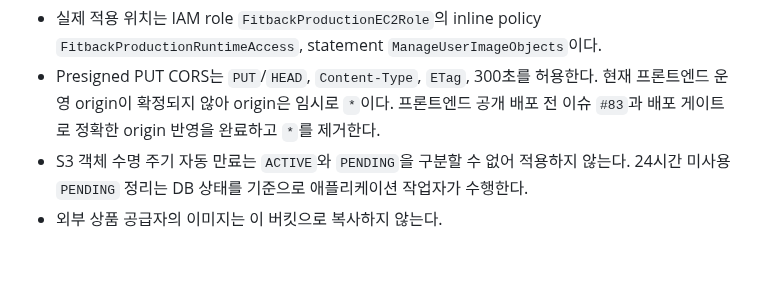
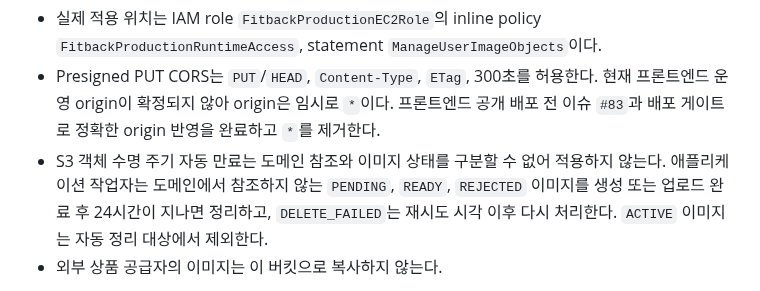
Before and after one commit to FIT-BACK/backend, a Markdown page: docs/DEPLOYMENT.md, the part around the change. GitHub-like rendering; blank space fills up the shorter version.

```diff
--- a/docs/DEPLOYMENT.md
+++ b/docs/DEPLOYMENT.md
@@ -205,7 +205,7 @@ SSM command는 root 권한으로 `/opt/fitback/releases/<release-id>`에 배포
 - 실제 적용 위치는 IAM role `FitbackProductionEC2Role`의 inline policy
   `FitbackProductionRuntimeAccess`, statement `ManageUserImageObjects`이다.
 - Presigned PUT CORS는 `PUT`/`HEAD`, `Content-Type`, `ETag`, 300초를 허용한다. 현재 프론트엔드 운영 origin이 확정되지 않아 origin은 임시로 `*`이다. 프론트엔드 공개 배포 전 이슈 `#83`과 배포 게이트로 정확한 origin 반영을 완료하고 `*`를 제거한다.
-- S3 객체 수명 주기 자동 만료는 `ACTIVE`와 `PENDING`을 구분할 수 없어 적용하지 않는다. 24시간 미사용 `PENDING` 정리는 DB 상태를 기준으로 애플리케이션 작업자가 수행한다.
+- S3 객체 수명 주기 자동 만료는 도메인 참조와 이미지 상태를 구분할 수 없어 적용하지 않는다. 애플리케이션 작업자는 도메인에서 참조하지 않는 `PENDING`, `READY`, `REJECTED` 이미지를 생성 또는 업로드 완료 후 24시간이 지나면 정리하고, `DELETE_FAILED`는 재시도 시각 이후 다시 처리한다. `ACTIVE` 이미지는 자동 정리 대상에서 제외한다.
 - 외부 상품 공급자의 이미지는 이 버킷으로 복사하지 않는다.
 
 운영 애플리케이션은 시작 시 Flyway를 단일 schema 변경 경로로 사용한다. 기존 운영 schema는
```
Also changed, not shown: docs/ERD.md (+2 -2 lines).
